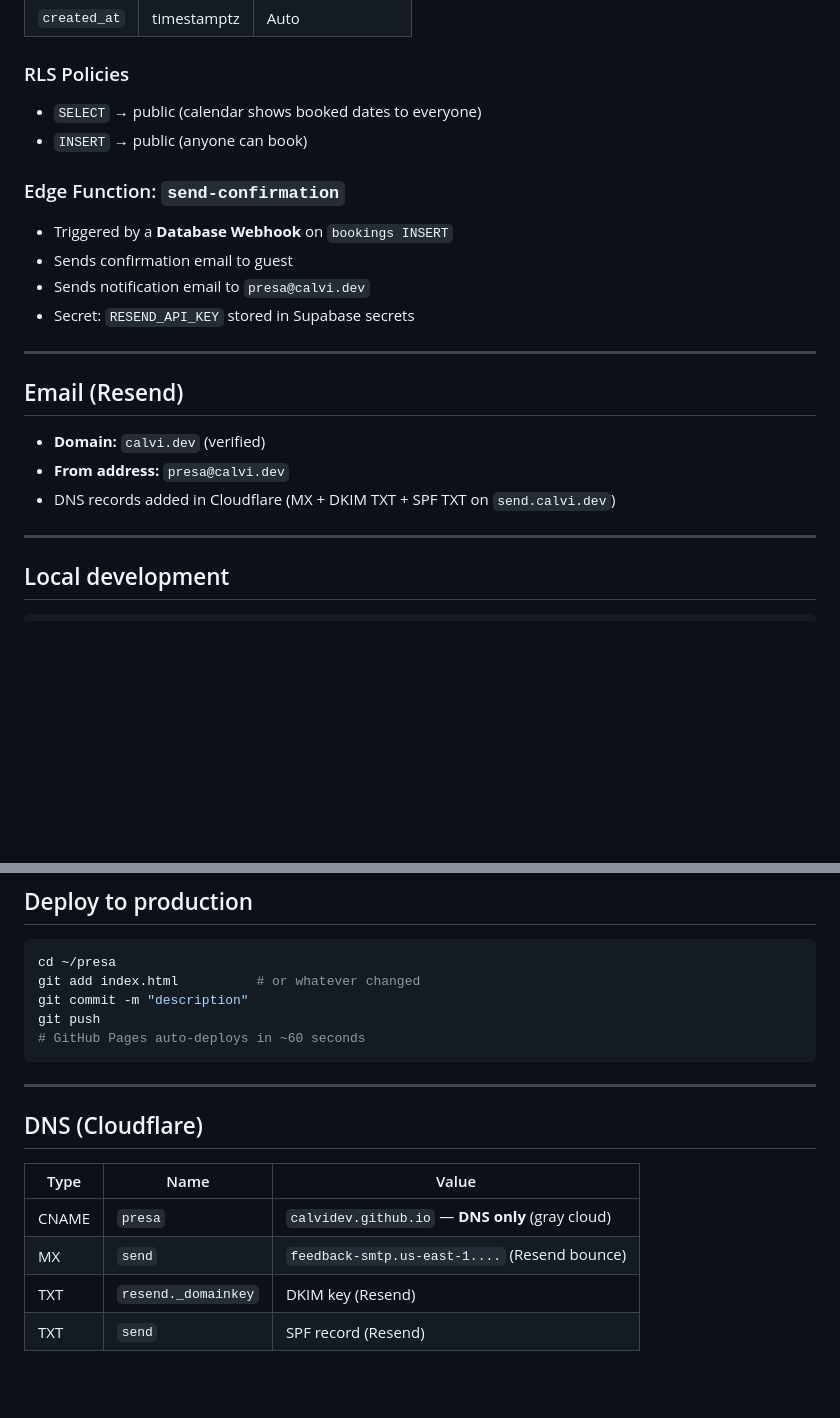
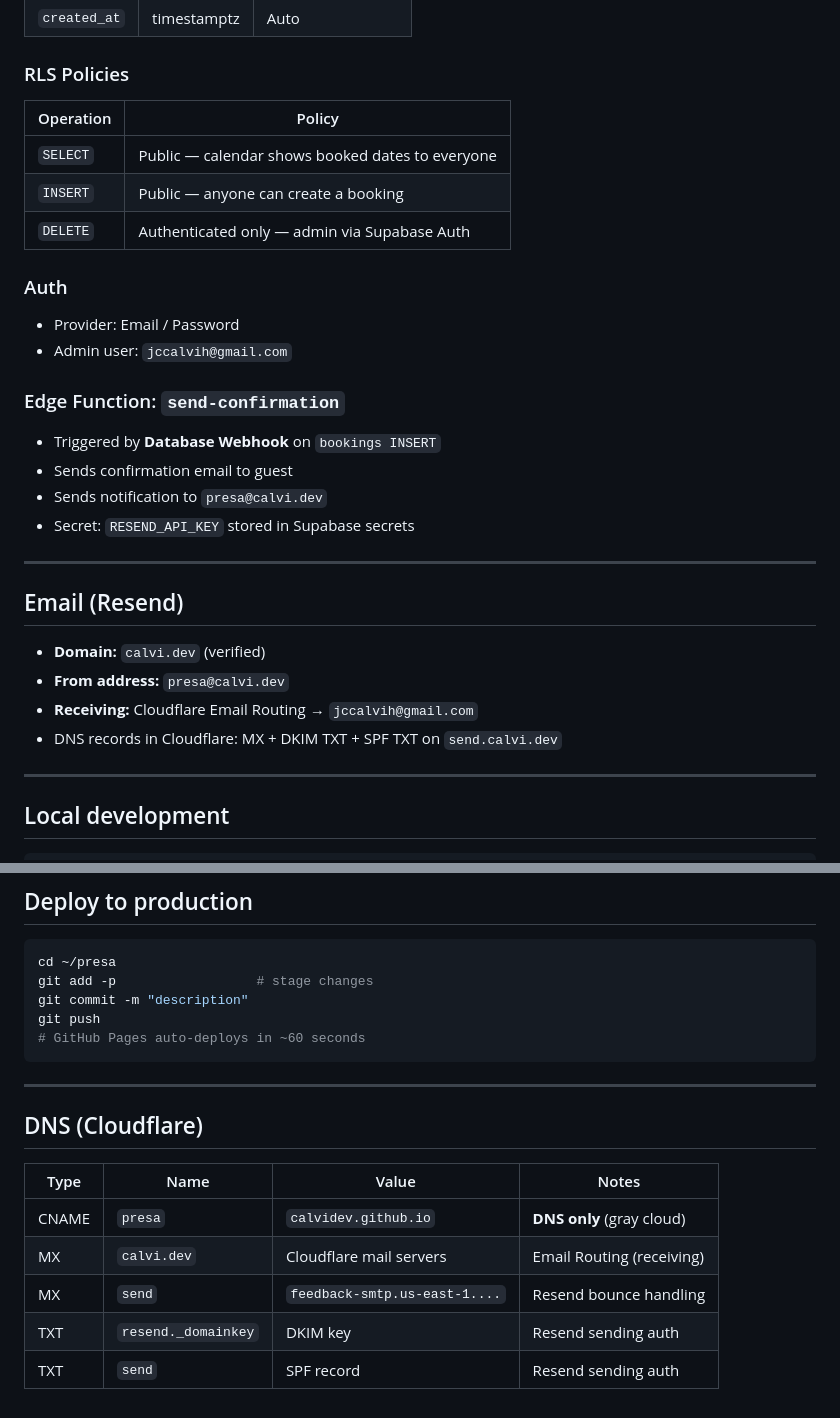
Before and after one commit to Calvidev/presa, a Markdown page: README.md, 2 parts joined by grey strips. Drawn GitHub-style; blank space fills up the shorter version.

````diff
--- a/README.md
+++ b/README.md
@@ -73,13 +82,21 @@ Features:
 | `created_at` | timestamptz | Auto |
 
 ### RLS Policies
-- `SELECT` → public (calendar shows booked dates to everyone)
-- `INSERT` → public (anyone can book)
+
+| Operation | Policy |
+|---|---|
+| `SELECT` | Public — calendar shows booked dates to everyone |
+| `INSERT` | Public — anyone can create a booking |
+| `DELETE` | Authenticated only — admin via Supabase Auth |
+
+### Auth
+- Provider: Email / Password
+- Admin user: `jccalvih@gmail.com`
 
 ### Edge Function: `send-confirmation`
-- Triggered by a **Database Webhook** on `bookings INSERT`
+- Triggered by **Database Webhook** on `bookings INSERT`
 - Sends confirmation email to guest
-- Sends notification email to `presa@calvi.dev`
+- Sends notification to `presa@calvi.dev`
 - Secret: `RESEND_API_KEY` stored in Supabase secrets
 
 ---
@@ -88,7 +105,8 @@ Features:
 
 - **Domain:** `calvi.dev` (verified)
 - **From address:** `presa@calvi.dev`
-- DNS records added in Cloudflare (MX + DKIM TXT + SPF TXT on `send.calvi.dev`)
+- **Receiving:** Cloudflare Email Routing → `jccalvih@gmail.com`
+- DNS records in Cloudflare: MX + DKIM TXT + SPF TXT on `send.calvi.dev`
 
 ---
 
@@ -111,7 +129,7 @@ supabase secrets set RESEND_API_KEY=re_...
 
 ```bash
 cd ~/presa
-git add index.html          # or whatever changed
+git add -p                  # stage changes
 git commit -m "description"
 git push
 # GitHub Pages auto-deploys in ~60 seconds
@@ -121,9 +139,10 @@ git push
 
 ## DNS (Cloudflare)
 
-| Type | Name | Value |
-|---|---|---|
-| CNAME | `presa` | `calvidev.github.io` — **DNS only** (gray cloud) |
-| MX | `send` | `feedback-smtp.us-east-1....` (Resend bounce) |
-| TXT | `resend._domainkey` | DKIM key (Resend) |
-| TXT | `send` | SPF record (Resend) |
+| Type | Name | Value | Notes |
+|---|---|---|---|
+| CNAME | `presa` | `calvidev.github.io` | **DNS only** (gray cloud) |
+| MX | `calvi.dev` | Cloudflare mail servers | Email Routing (receiving) |
+| MX | `send` | `feedback-smtp.us-east-1....` | Resend bounce handling |
+| TXT | `resend._domainkey` | DKIM key | Resend sending auth |
+| TXT | `send` | SPF record | Resend sending auth |
````
Also changed, not shown: other parts of README.md (+21 -12 lines).
